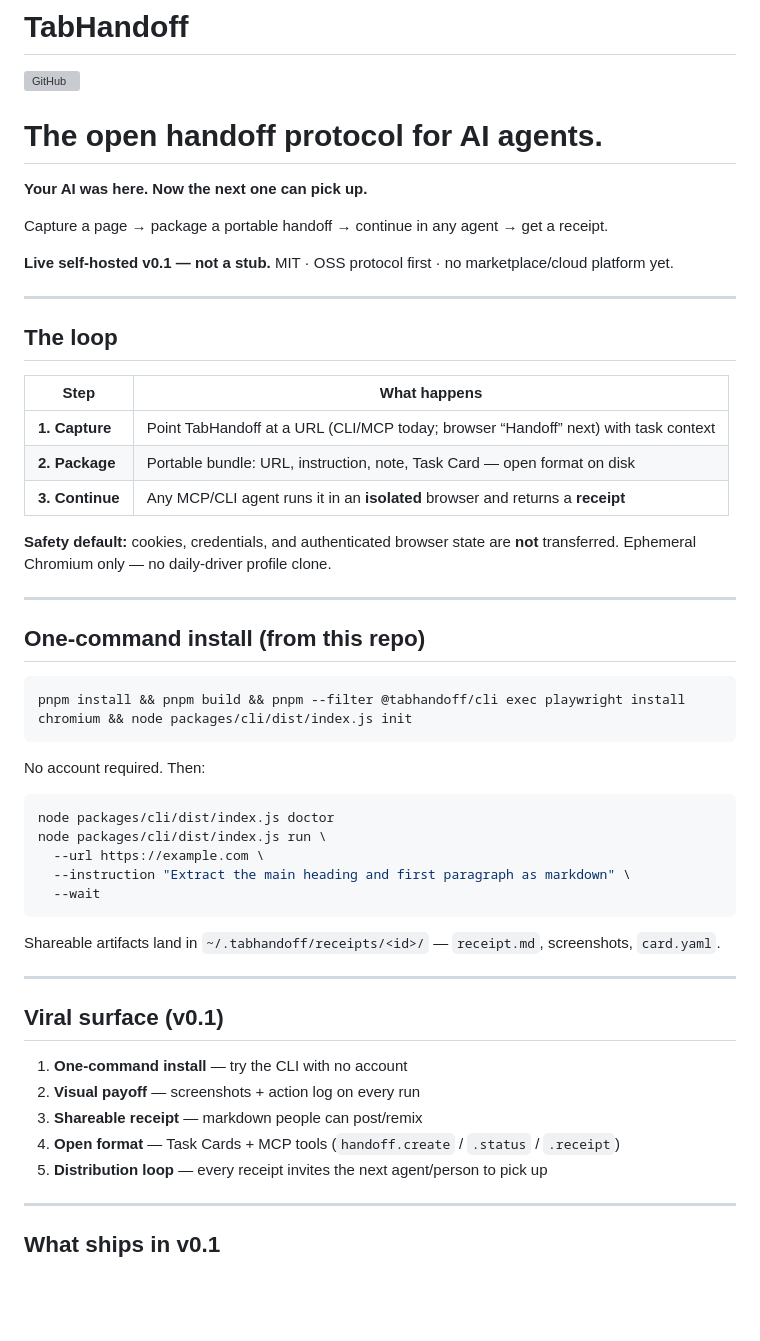
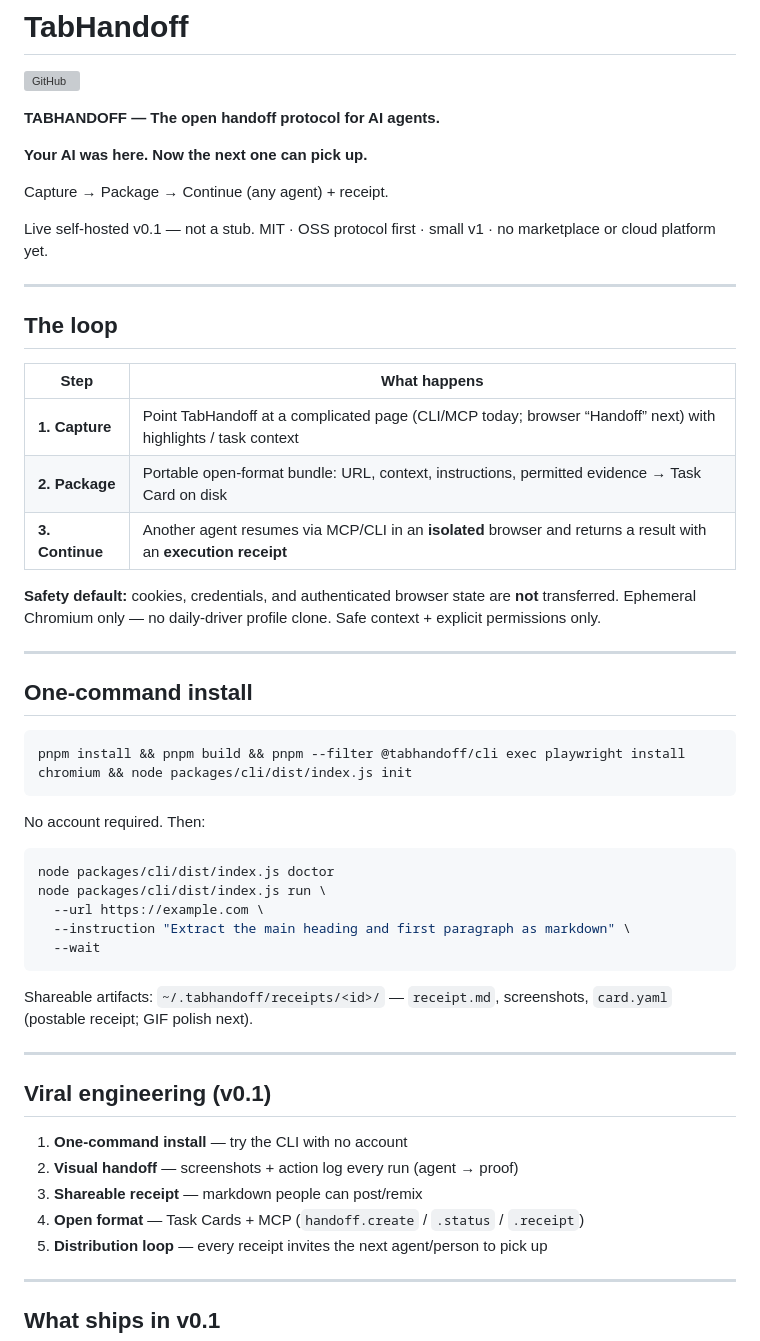
Before and after one commit to kodyepalmer-tech/TabHandoff, a Markdown page: README.md, the part around one of its changes. Drawn GitHub-style; blank space fills up the shorter version; grey boxes are pictures that could not be loaded.

Commit message:
docs: lock TabHandoff hero copy to strategy positioning

````diff
--- a/README.md
+++ b/README.md
@@ -2,13 +2,13 @@
 
 [![GitHub](https://img.shields.io/badge/github-kodyepalmer--tech%2FTabHandoff-black)](https://github.com/kodyepalmer-tech/TabHandoff)
 
-# The open handoff protocol for AI agents.
+**TABHANDOFF — The open handoff protocol for AI agents.**
 
 **Your AI was here. Now the next one can pick up.**
 
-Capture a page → package a portable handoff → continue in any agent → get a receipt.
+Capture → Package → Continue (any agent) + receipt.
 
-**Live self-hosted v0.1 — not a stub.** MIT · OSS protocol first · no marketplace/cloud platform yet.
+Live self-hosted v0.1 — not a stub. MIT · OSS protocol first · small v1 · no marketplace or cloud platform yet.
 
 ---
 
@@ -16,15 +16,15 @@ Capture a page → package a portable handoff → continue in any agent → get
 
 | Step | What happens |
 |---|---|
-| **1. Capture** | Point TabHandoff at a URL (CLI/MCP today; browser “Handoff” next) with task context |
-| **2. Package** | Portable bundle: URL, instruction, note, Task Card — open format on disk |
-| **3. Continue** | Any MCP/CLI agent runs it in an **isolated** browser and returns a **receipt** |
+| **1. Capture** | Point TabHandoff at a complicated page (CLI/MCP today; browser “Handoff” next) with highlights / task context |
+| **2. Package** | Portable open-format bundle: URL, context, instructions, permitted evidence → Task Card on disk |
+| **3. Continue** | Another agent resumes via MCP/CLI in an **isolated** browser and returns a result with an **execution receipt** |
 
-**Safety default:** cookies, credentials, and authenticated browser state are **not** transferred. Ephemeral Chromium only — no daily-driver profile clone.
+**Safety default:** cookies, credentials, and authenticated browser state are **not** transferred. Ephemeral Chromium only — no daily-driver profile clone. Safe context + explicit permissions only.
 
 ---
 
-## One-command install (from this repo)
+## One-command install
 
 ```bash
 pnpm install && pnpm build && pnpm --filter @tabhandoff/cli exec playwright install chromium && node packages/cli/dist/index.js init
@@ -40,16 +40,16 @@ node packages/cli/dist/index.js run \
   --wait
 ```
 
-Shareable artifacts land in `~/.tabhandoff/receipts/<id>/` — `receipt.md`, screenshots, `card.yaml`.
+Shareable artifacts: `~/.tabhandoff/receipts/<id>/` — `receipt.md`, screenshots, `card.yaml` (postable receipt; GIF polish next).
 
 ---
 
-## Viral surface (v0.1)
+## Viral engineering (v0.1)
 
 1. **One-command install** — try the CLI with no account
-2. **Visual payoff** — screenshots + action log on every run
+2. **Visual handoff** — screenshots + action log every run (agent → proof)
 3. **Shareable receipt** — markdown people can post/remix
-4. **Open format** — Task Cards + MCP tools (`handoff.create` / `.status` / `.receipt`)
+4. **Open format** — Task Cards + MCP (`handoff.create` / `.status` / `.receipt`)
 5. **Distribution loop** — every receipt invites the next agent/person to pick up
 
 ---
````
Also changed, not shown: other parts of README.md (+1 -1 lines).
